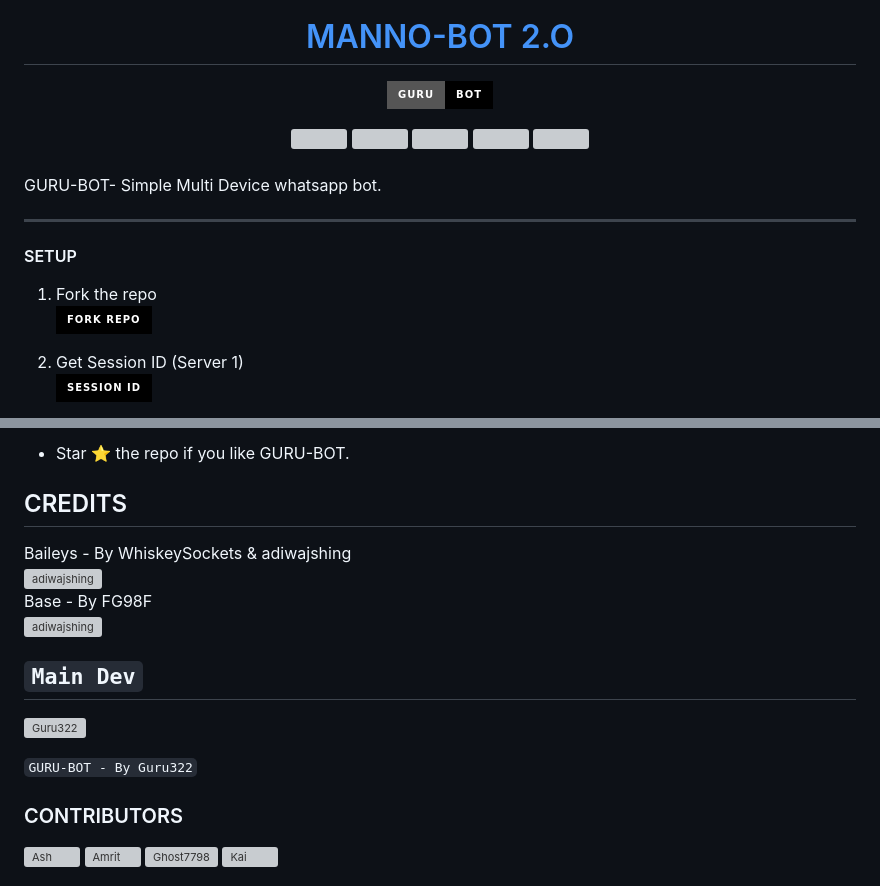
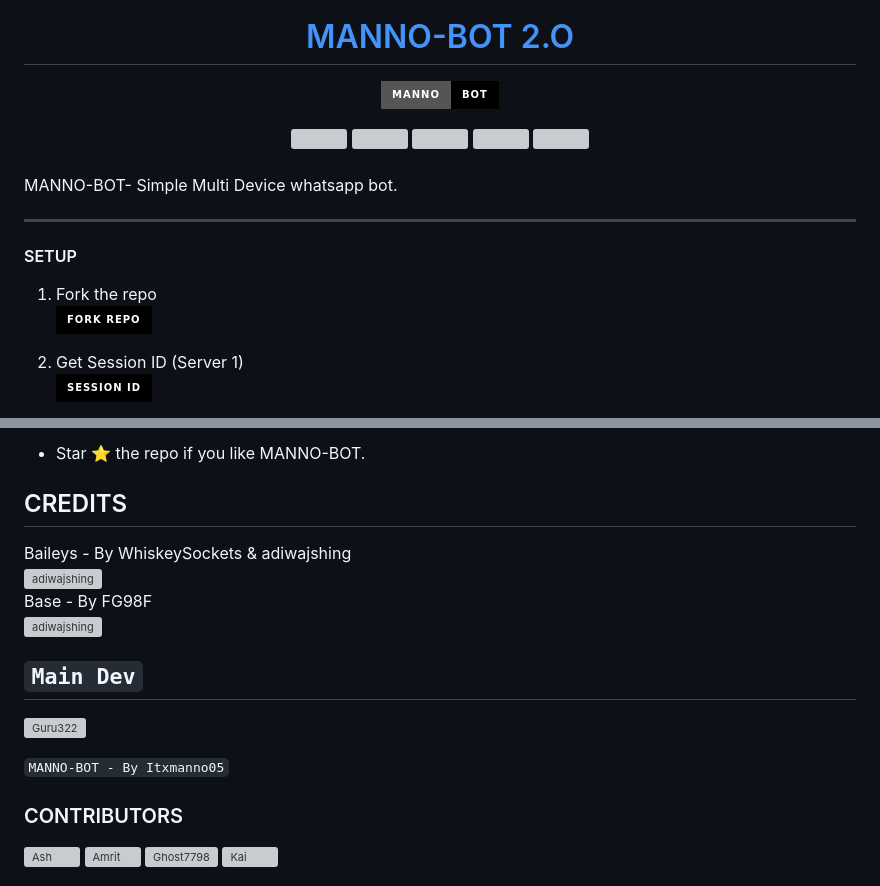
Before and after one commit to Guru322/GURU-Ai, a Markdown page: README.md, 2 parts joined by grey strips. Rendered like a GitHub page; badges without logos; grey boxes are pictures that could not be loaded.

```diff
--- a/README.md
+++ b/README.md
@@ -5,6 +5,6 @@
   </a>
 </p>
 <p align="center">
-<a href="https://github.com/Guru322"><img title="Author" src="https://img.shields.io/badge/GURU-BOT-black?style=for-the-badge&logo=telegram"></a>
+<a href="https://github.com/Itxmanno05/MANNO-BOT"><img title="Author" src="https://img.shields.io/badge/MANNO-BOT-black?style=for-the-badge&logo=telegram"></a>
 <p/>
 <p align="center">
@@ -16,7 +16,7 @@
 </p>
 
 ####
-GURU-BOT- Simple Multi Device whatsapp bot.
+MANNO-BOT- Simple Multi Device whatsapp bot.
 
 ***
 
@@ -113,5 +113,5 @@ SUPPORT GROUP: <a href="https://chat.whatsapp.com/F3sB3pR3tClBvVmlIkqDJp"><img a
 
-- Star ⭐ the repo if you like GURU-BOT.
+- Star ⭐ the repo if you like MANNO-BOT.
 
 ## CREDITS
 <div><button id="boton" type="button">Baileys - By WhiskeySockets & adiwajshing</button></div>
@@ -127,5 +127,5 @@ SUPPORT GROUP: <a href="https://chat.whatsapp.com/F3sB3pR3tClBvVmlIkqDJp"><img a
 
-`GURU-BOT - By Guru322`
+`MANNO-BOT - By Itxmanno05`
 
 ### CONTRIBUTORS
 <a href="https://github.com/IndraTensei"><img src="https://github.com/IndraTensei.png" width="200" height="200" alt="Ash"/></a>
```
Also changed, not shown: other parts of README.md (+10 -10 lines).
